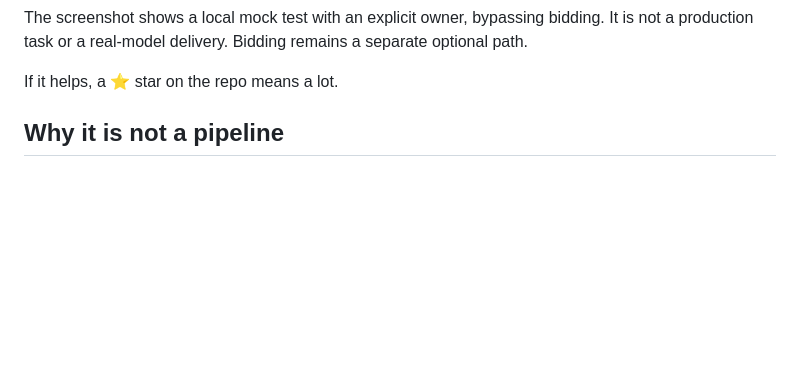
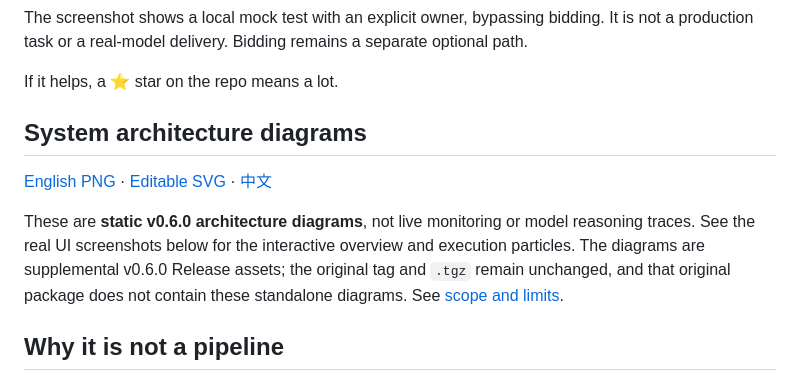
Before and after one commit to makooslee/dsh-company, a Markdown page: README.en.md, the part around the change. GitHub-like rendering; blank space fills up the shorter version.

Commit message:
docs: add bilingual architecture diagrams as release supplement

```diff
--- a/README.en.md
+++ b/README.en.md
@@ -13,6 +13,12 @@ A tiny company of employee agents for [DeepSeek Harness](https://github.com/deep
 The screenshot shows a local mock test with an explicit owner, bypassing bidding. It is not a production task or a real-model delivery. Bidding remains a separate optional path.
 
 If it helps, a ⭐ star on the repo means a lot.
+
+## System architecture diagrams
+
+[English PNG](docs/architecture/dsh-company-architecture-en.png) · [Editable SVG](docs/architecture/dsh-company-architecture-en.svg) · [中文](docs/architecture/dsh-company-architecture.png)
+
+These are **static v0.6.0 architecture diagrams**, not live monitoring or model reasoning traces. See the real UI screenshots below for the interactive overview and execution particles. The diagrams are supplemental v0.6.0 Release assets; the original tag and `.tgz` remain unchanged, and that original package does not contain these standalone diagrams. See [scope and limits](docs/architecture/README.md).
 
 ## Why it is not a pipeline
 
```
Also changed, not shown: README.md (+6 -0 lines), docs/architecture/README.md (added, +15 -0 lines), docs/architecture/dsh-company-architecture-en.png (added), docs/architecture/dsh-company-architecture.png (added), 2 other files.
